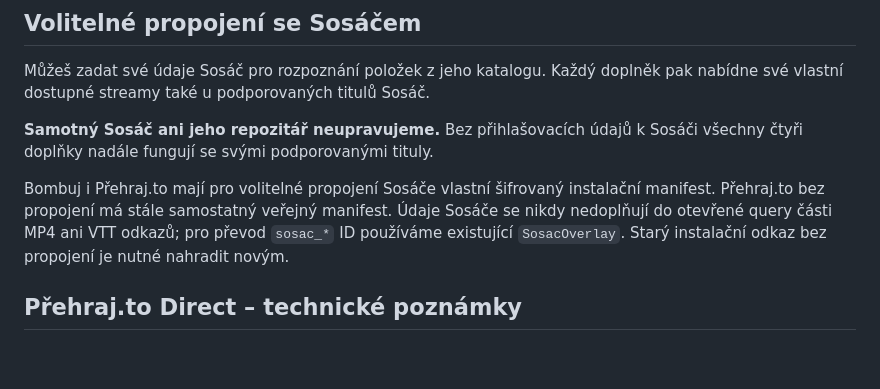
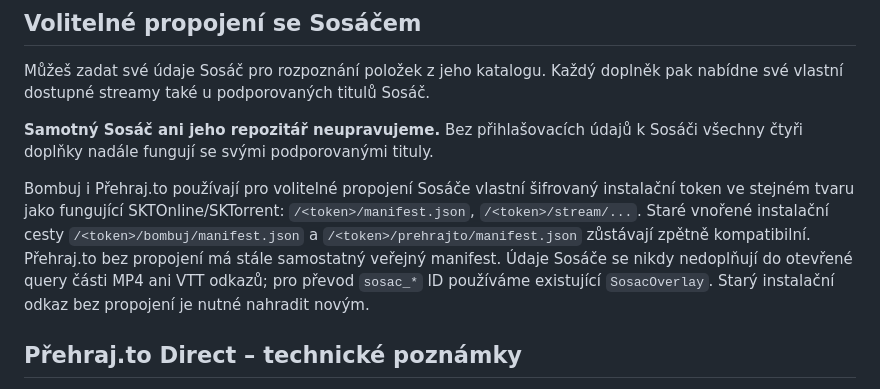
Before and after one commit to CaseyCZ/stremio.addons, a Markdown page: README.md, the part around the change. GitHub-like rendering; blank space fills up the shorter version.

Commit message:
docs: make all configured providers share SKTOnline flat manifest path

```diff
--- a/README.md
+++ b/README.md
@@ -62,7 +62,7 @@ Můžeš zadat své údaje Sosáč pro rozpoznání položek z jeho katalogu. Ka
 
 **Samotný Sosáč ani jeho repozitář neupravujeme.** Bez přihlašovacích údajů k Sosáči všechny čtyři doplňky nadále fungují se svými podporovanými tituly.
 
-Bombuj i Přehraj.to mají pro volitelné propojení Sosáče vlastní šifrovaný instalační manifest. Přehraj.to bez propojení má stále samostatný veřejný manifest. Údaje Sosáče se nikdy nedoplňují do otevřené query části MP4 ani VTT odkazů; pro převod `sosac_*` ID používáme existující `SosacOverlay`. Starý instalační odkaz bez propojení je nutné nahradit novým.
+Bombuj i Přehraj.to používají pro volitelné propojení Sosáče vlastní šifrovaný instalační token ve stejném tvaru jako fungující SKTOnline/SKTorrent: `/<token>/manifest.json`, `/<token>/stream/...`. Staré vnořené instalační cesty `/<token>/bombuj/manifest.json` a `/<token>/prehrajto/manifest.json` zůstávají zpětně kompatibilní. Přehraj.to bez propojení má stále samostatný veřejný manifest. Údaje Sosáče se nikdy nedoplňují do otevřené query části MP4 ani VTT odkazů; pro převod `sosac_*` ID používáme existující `SosacOverlay`. Starý instalační odkaz bez propojení je nutné nahradit novým.
 
 ## Přehraj.to Direct – technické poznámky
 
```
